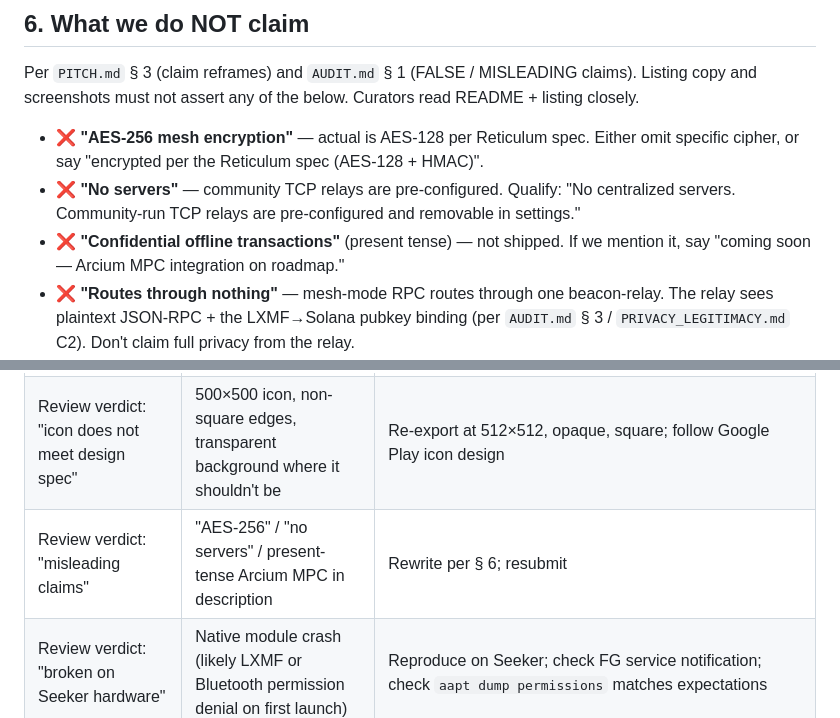
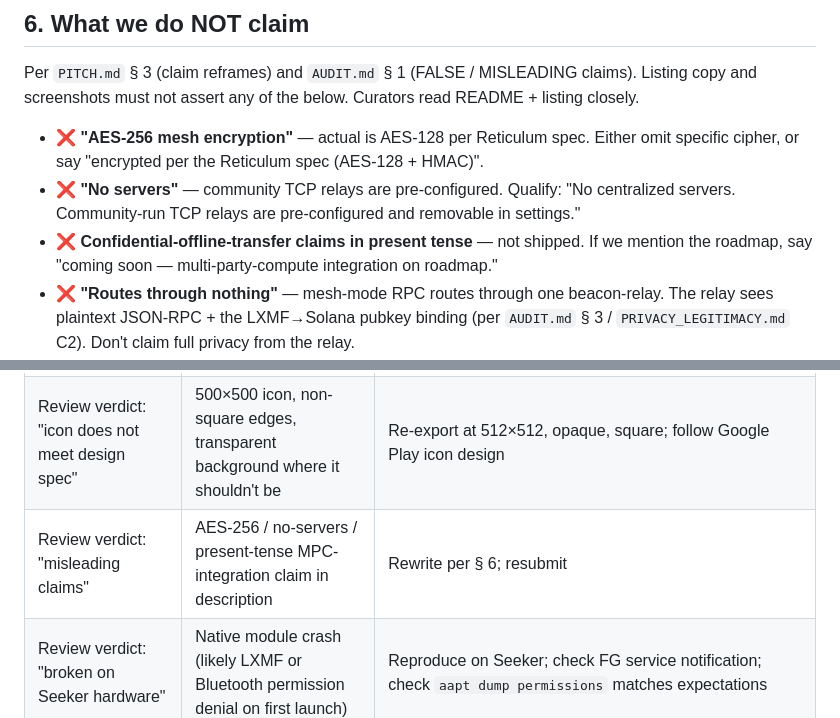
Before and after one commit to Magicred-1/anon0mesh, a Markdown page: mobile_app/docs/DAPP_STORE_SUBMISSION.md, 2 parts joined by grey strips. Drawn GitHub-style.

Commit message:
docs(release): reword anti-pitch examples to pass honesty CI grep

```diff
--- a/mobile_app/docs/DAPP_STORE_SUBMISSION.md
+++ b/mobile_app/docs/DAPP_STORE_SUBMISSION.md
@@ -218,7 +218,7 @@ Per `PITCH.md` § 3 (claim reframes) and `AUDIT.md` § 1 (FALSE / MISLEADING cla
 
 - ❌ **"AES-256 mesh encryption"** — actual is AES-128 per Reticulum spec. Either omit specific cipher, or say "encrypted per the Reticulum spec (AES-128 + HMAC)".
 - ❌ **"No servers"** — community TCP relays are pre-configured. Qualify: "No centralized servers. Community-run TCP relays are pre-configured and removable in settings."
-- ❌ **"Confidential offline transactions"** (present tense) — not shipped. If we mention it, say "coming soon — Arcium MPC integration on roadmap."
+- ❌ **Confidential-offline-transfer claims in present tense** — not shipped. If we mention the roadmap, say "coming soon — multi-party-compute integration on roadmap."
 - ❌ **"Routes through nothing"** — mesh-mode RPC routes through one beacon-relay. The relay sees plaintext JSON-RPC + the LXMF→Solana pubkey binding (per `AUDIT.md` § 3 / `PRIVACY_LEGITIMACY.md` C2). Don't claim full privacy from the relay.
 - ❌ **"Payments that can't be turned off"** (PITCH § 3 Option C) — too strong; invites pedantry from curators. Reserve for B-roll.
 - ❌ **Anything implying audit by Trail of Bits / Halborn / Zellic** — no third-party audit exists.
@@ -258,7 +258,7 @@ This is the brand-claim hygiene that gates dApp Store curation in 2026 (PITCH §
 |---|---|---|
 | Submission silently rejected at upload | APK signed with debug or EAS keystore reused from another channel | Generate fresh dApp-Store-only keystore, rebuild, resubmit |
 | Review verdict: "icon does not meet design spec" | 500×500 icon, non-square edges, transparent background where it shouldn't be | Re-export at 512×512, opaque, square; follow Google Play icon design |
-| Review verdict: "misleading claims" | "AES-256" / "no servers" / present-tense Arcium MPC in description | Rewrite per § 6; resubmit |
+| Review verdict: "misleading claims" | AES-256 / no-servers / present-tense MPC-integration claim in description | Rewrite per § 6; resubmit |
 | Review verdict: "broken on Seeker hardware" | Native module crash (likely LXMF or Bluetooth permission denial on first launch) | Reproduce on Seeker; check FG service notification; check `aapt dump permissions` matches expectations |
 | Review verdict: "missing privacy policy" | Listing URL 404s | Host stable privacy policy at `anonmesh.sh/privacy` (or repo `/PRIVACY.md` — but a custom domain is more durable) |
 | Update bounces with "version mismatch" | `versionCode` not incremented, OR signed with different key | Bump `versionCode` in `app.json`; verify keystore is the one we registered |
```
Also changed, not shown: mobile_app/docs/SECURITY_PRIMITIVES.md (+1 -1 lines).
